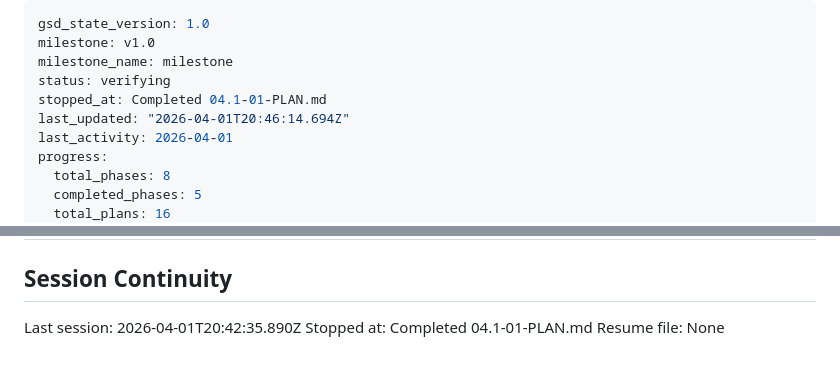
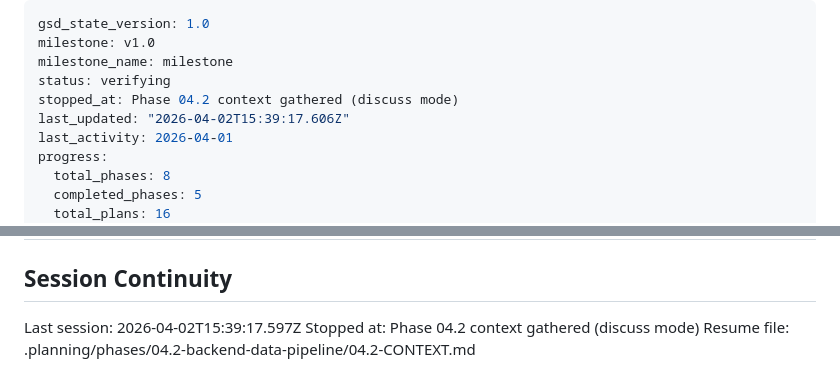
Before and after one commit to hokaradag/fiyatcep, a Markdown page: .planning/STATE.md, 2 parts joined by grey strips. Rendered like a GitHub page.

Commit message:
docs(state): record phase 04.2 context session

```diff
--- a/.planning/STATE.md
+++ b/.planning/STATE.md
@@ -3,8 +3,8 @@ gsd_state_version: 1.0
 milestone: v1.0
 milestone_name: milestone
 status: verifying
-stopped_at: Completed 04.1-01-PLAN.md
-last_updated: "2026-04-01T20:46:14.694Z"
+stopped_at: Phase 04.2 context gathered (discuss mode)
+last_updated: "2026-04-02T15:39:17.606Z"
 last_activity: 2026-04-01
 progress:
   total_phases: 8
@@ -138,6 +138,6 @@ None yet.
 
 ## Session Continuity
 
-Last session: 2026-04-01T20:42:35.890Z
-Stopped at: Completed 04.1-01-PLAN.md
-Resume file: None
+Last session: 2026-04-02T15:39:17.597Z
+Stopped at: Phase 04.2 context gathered (discuss mode)
+Resume file: .planning/phases/04.2-backend-data-pipeline/04.2-CONTEXT.md
```
